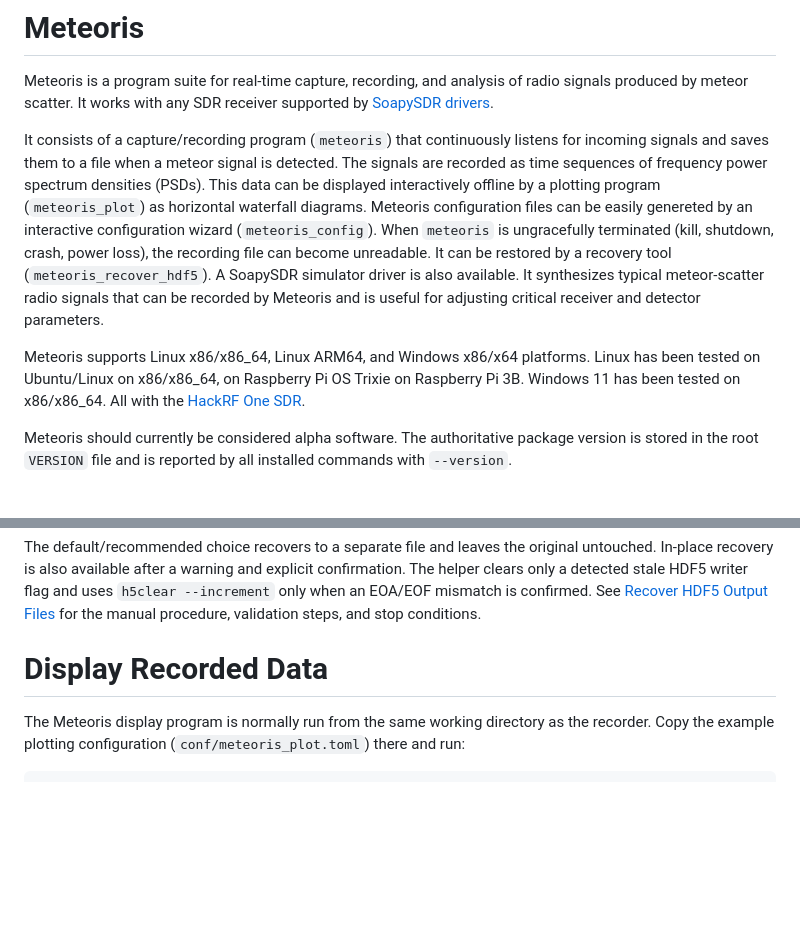
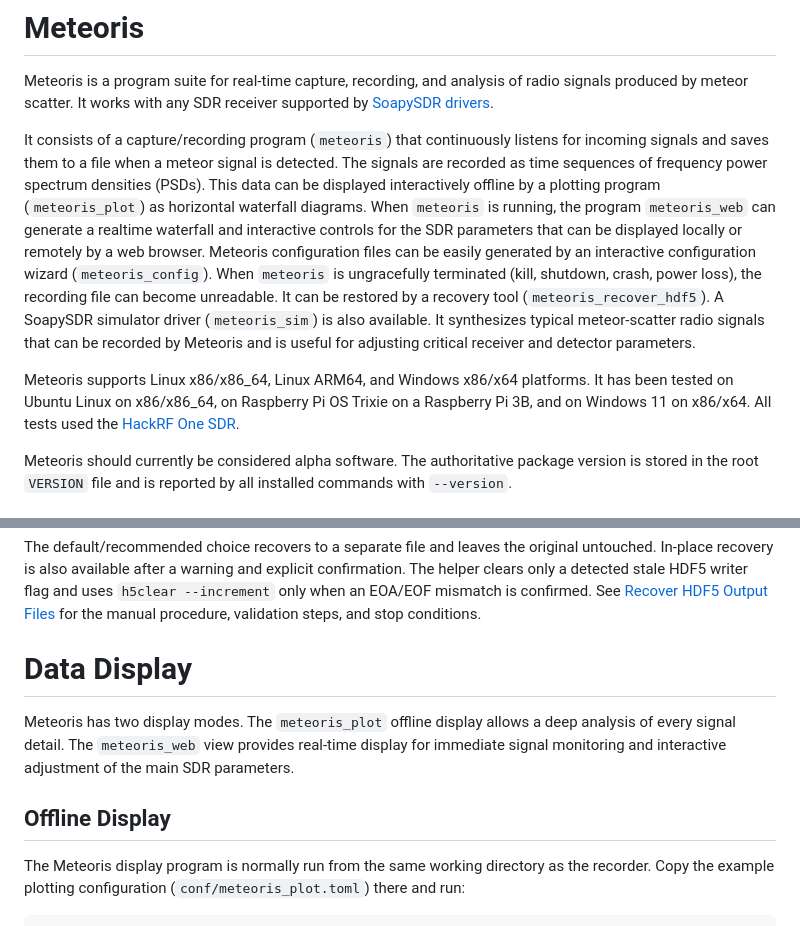
Before and after one commit to fabriziop/meteoris, a Markdown page: README.md, 2 parts joined by grey strips. Drawn GitHub-style; blank space fills up the shorter version.

```diff
--- a/README.md
+++ b/README.md
@@ -7,21 +7,26 @@ supported by [SoapySDR drivers](https://github.com/pothosware/SoapySDR/wiki).
 It consists of a capture/recording program (`meteoris`) that continuously
 listens for incoming signals and saves them to a file when a meteor signal is
 detected. The signals are recorded as time sequences of frequency power
-spectrum densities (PSDs). This data can be displayed interactively offline
+spectrum densities (PSDs).
+This data can be displayed interactively offline
 by a plotting program (`meteoris_plot`) as horizontal waterfall diagrams.
-Meteoris configuration files can be easily genereted by an interactive
+When `meteoris` is running, the
+program `meteoris_web` can generate a realtime waterfall and interactive
+controls for the SDR parameters that can be displayed locally or remotely
+by a web browser.
+Meteoris configuration files can be easily generated by an interactive
 configuration wizard (`meteoris_config`).
 When `meteoris` is ungracefully terminated (kill, shutdown, crash,
 power loss), the recording file can become unreadable. It can be restored
 by a recovery tool (`meteoris_recover_hdf5`).
-A SoapySDR simulator driver is also available.
+A SoapySDR simulator driver (`meteoris_sim`) is also available.
 It synthesizes typical meteor-scatter radio signals that can be
 recorded by Meteoris and is useful for adjusting critical receiver and detector
 parameters.
 
 Meteoris supports Linux x86/x86_64, Linux ARM64, and Windows x86/x64 platforms.
-Linux has been tested on Ubuntu/Linux on x86/x86_64, on Raspberry Pi OS Trixie
-on Raspberry Pi 3B. Windows 11 has been tested on x86/x86_64. All with the
+It has been tested on Ubuntu Linux on x86/x86_64, on Raspberry Pi OS Trixie
+on a Raspberry Pi 3B, and on Windows 11 on x86/x64. All tests used the
 [HackRF One SDR](https://hackrf.readthedocs.io/en/latest/hackrf_one.html).
 
 Meteoris should currently be considered alpha software. The authoritative
@@ -175,7 +180,14 @@ See [Recover HDF5 Output Files](./doc/RECOVER_HDF5.md) for the
 manual procedure, validation steps, and stop conditions.
 
 
-# Display Recorded Data
+# Data Display
+
+Meteoris has two display modes. The `meteoris_plot` offline display allows a
+deep analysis of every signal detail. The `meteoris_web` view provides
+real-time display for immediate signal monitoring and interactive adjustment
+of the main SDR parameters.
+
+## Offline Display
 
 The Meteoris display program is normally run from the same working directory as
 the recorder. Copy the example plotting configuration
```
Also changed, not shown: other parts of README.md (+36 -7 lines), doc/meteoris_web_20260928211458.png (added), 1 other file.
